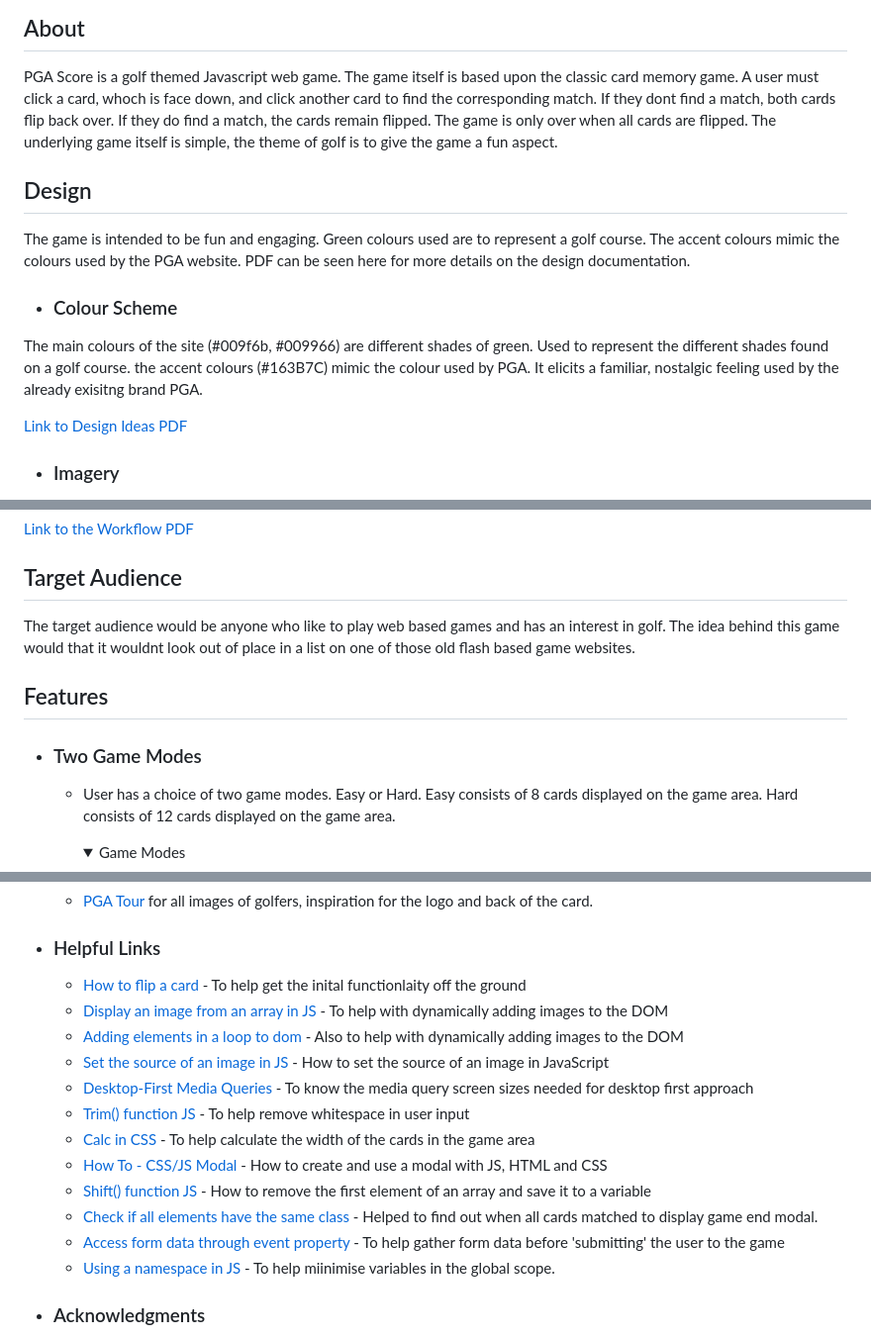
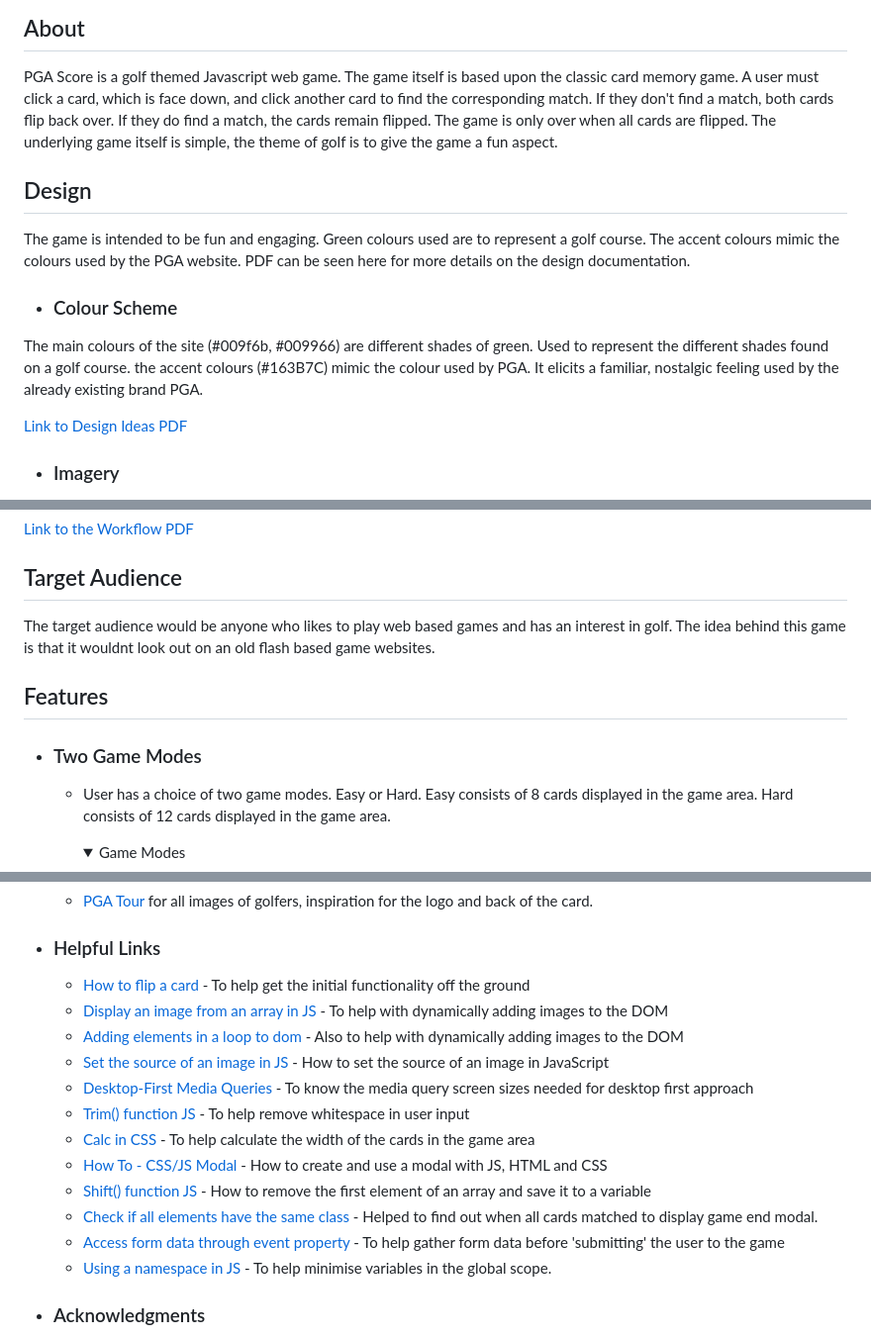
Before and after one commit to MarkClinton/pga-score, a Markdown page: README.md, 3 parts joined by grey strips. Shown at 99% size. Drawn GitHub-style; folded sections open.

```diff
--- a/README.md
+++ b/README.md
@@ -5,7 +5,7 @@ Live: https://markclinton.github.io/pga-score/
 
 ## About
 PGA Score is a golf themed Javascript web game. The game itself is based upon the classic card memory game. A user must
-click a card, whoch is face down, and click another card to find the corresponding match. If they dont find a match, both
+click a card, which is face down, and click another card to find the corresponding match. If they don't find a match, both
 cards flip back over. If they do find a match, the cards remain flipped. The game is only over when all cards are flipped.
 The underlying game itself is simple, the theme of golf is to give the game a fun aspect.
 
@@ -16,7 +16,7 @@ the colours used by the PGA website. PDF can be seen here for more details on th
 - ### Colour Scheme
 The main colours of the site (#009f6b, #009966) are different shades of green. Used to represent the different shades found
 on a golf course. the accent colours (#163B7C) mimic the colour used by PGA. It elicits a familiar, nostalgic feeling
- used by the already exisitng brand PGA.
+ used by the already existing brand PGA.
 
  [Link to Design Ideas PDF](documentation/design/PGA%20Score%20-%20Design%20Ideas.pdf)
 
@@ -46,14 +46,14 @@ The initial workflow for the website was also created using Freeform.
 
 
 ## Target Audience
-The target audience would be anyone who like to play web based games and has an interest in golf. The idea behind this game
-would that it wouldnt look out of place in a list on one of those old flash based game websites.
+The target audience would be anyone who likes to play web based games and has an interest in golf. The idea behind this game
+is that it wouldnt look out on an old flash based game websites.
 
 ## Features
 
 - ### Two Game Modes
-  - User has a choice of two game modes. Easy or Hard. Easy consists of 8 cards displayed on the game area. Hard consists
-  of 12 cards displayed on the game area.
+  - User has a choice of two game modes. Easy or Hard. Easy consists of 8 cards displayed in the game area. Hard consists
+  of 12 cards displayed in the game area.
 
     <details><summary>Game Modes</summary>
 
@@ -310,7 +310,7 @@ of a modal making it re-usable.
 
 - ### Helpful Links
 
-  - [How to flip a card](https://www.w3schools.com/howto/howto_css_flip_card.asp) - To help get the inital functionlaity off the ground
+  - [How to flip a card](https://www.w3schools.com/howto/howto_css_flip_card.asp) - To help get the initial functionality off the ground
   - [Display an image from an array in JS](https://www.geeksforgeeks.org/how-to-display-images-from-an-array-in-javascript/) - To help with dynamically adding images to the DOM
   - [Adding elements in a loop to dom](https://stackoverflow.com/questions/69445670/javascript-for-loop-appends-same-element-once) - Also to help with dynamically adding images to the DOM
   - [Set the source of an image in JS](https://stackoverflow.com/questions/1232793/javascript-set-img-src) - How to set the source of an image in JavaScript
@@ -321,7 +321,7 @@ of a modal making it re-usable.
   - [Shift() function JS](https://developer.mozilla.org/en-US/docs/Web/JavaScript/Reference/Global_Objects/Array/shift) - How to remove the first element of an array and save it to a variable
   - [Check if all elements have the same class](https://www.geeksforgeeks.org/how-to-find-whether-all-element-contains-same-class-or-not/) - Helped to find out when all cards matched to display game end modal.
   - [Access form data through event property](https://stackoverflow.com/questions/72982035/can-you-access-a-html-form-data-from-the-event-property-or-a-this-keyword-in) - To help gather form data before 'submitting' the user to the game
-  - [Using a namespace in JS](https://stackoverflow.com/questions/6928926/what-advantages-are-gained-by-using-namespaces-in-javascript) - To help miinimise variables in the global scope.
+  - [Using a namespace in JS](https://stackoverflow.com/questions/6928926/what-advantages-are-gained-by-using-namespaces-in-javascript) - To help minimise variables in the global scope.
 
 
 - ### Acknowledgments
```
Also changed, not shown: other parts of README.md (+22 -22 lines).
